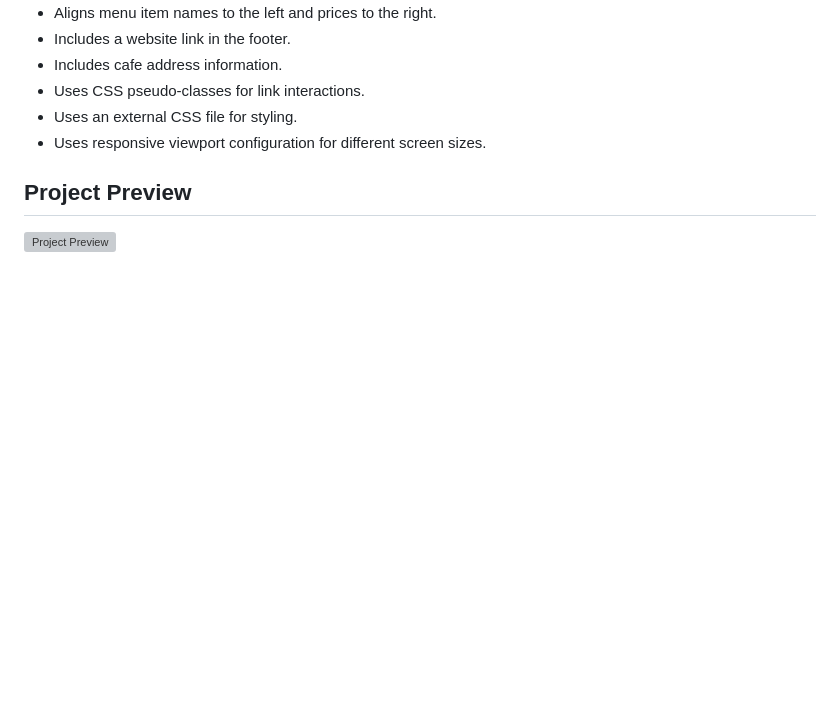
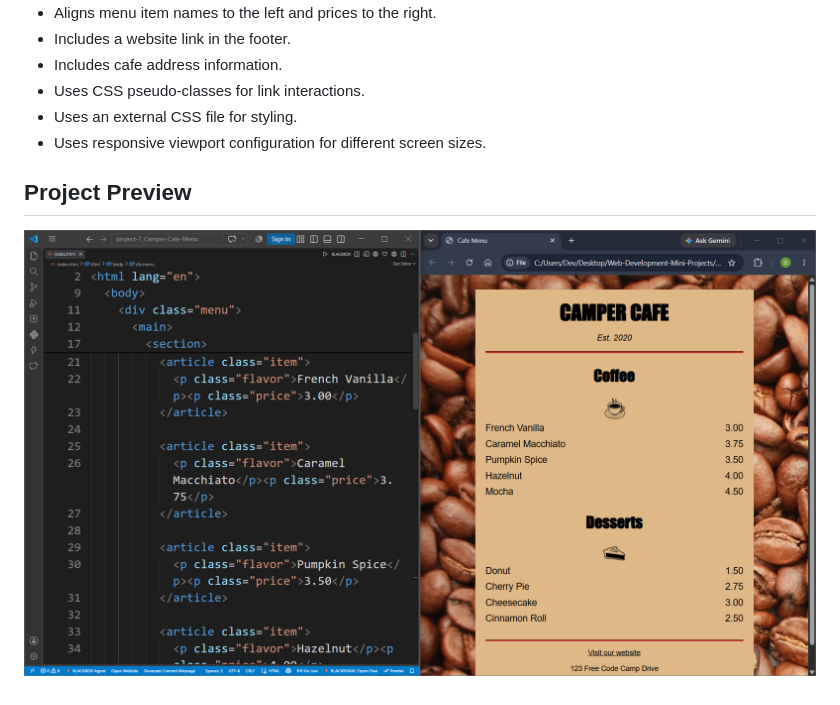
Before and after one commit to deviprasad716/Web-Development-Projects, a Markdown page: README.md, the part around the change. Rendered like a GitHub page; blank space fills up the shorter version; grey boxes are pictures that could not be loaded.

Commit message:
Fix image path in project preview section

```diff
--- a/README.md
+++ b/README.md
@@ -335,4 +335,4 @@ A responsive cafe menu webpage built using HTML5 and CSS3. The project displays
 
 ## Project Preview
 
-![Project Preview](project-7_Camper-Cafe-Menu\preview7.png)
+![Project Preview](project-7_Camper-Cafe-Menu/preview7.png)
```
